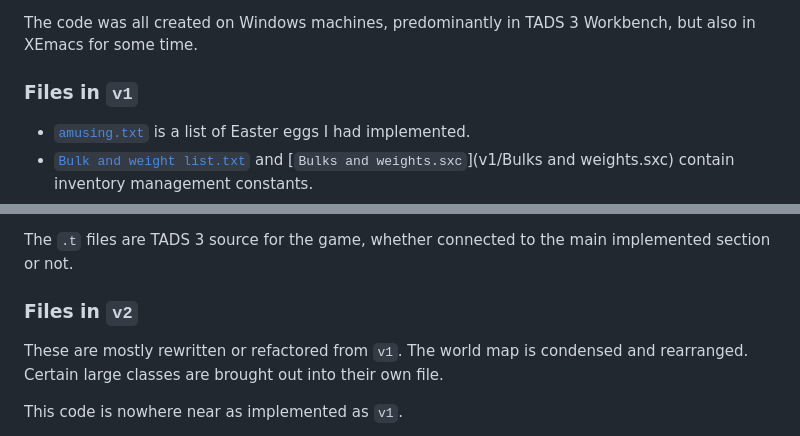
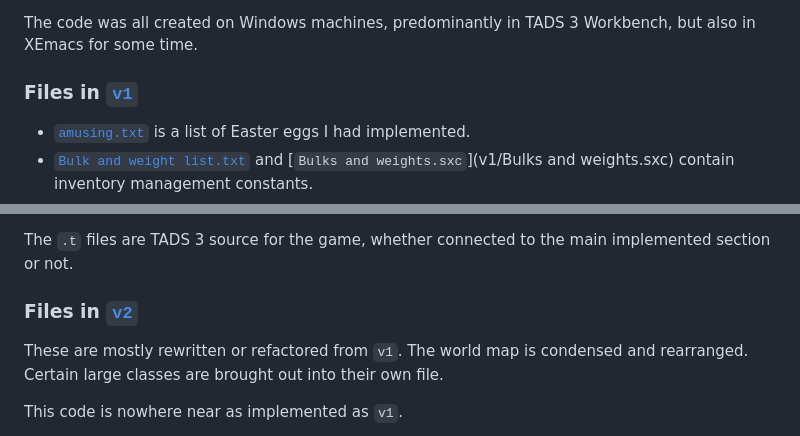
Before and after one commit to BrettWitty/convolution, a Markdown page: README.md, 2 parts joined by grey strips. Rendered like a GitHub page.

Commit message:
Add more links

```diff
--- a/README.md
+++ b/README.md
@@ -46,7 +46,7 @@ I removed all secondary build artifacts (`.t3o` files etc). I've kept the TADS 3
 
 The code was all created on Windows machines, predominantly in TADS 3 Workbench, but also in XEmacs for some time.
 
-### Files in `v1`
+### Files in [`v1`](v1/)
 
   * [`amusing.txt`](v1/amusing.txt) is a list of Easter eggs I had implemented.
   * [`Bulk and weight list.txt`](v1/Bulk%20and%20weight%20list.txt) and [`Bulks and weights.sxc`](v1/Bulks and weights.sxc) contain inventory management constants.
@@ -94,7 +94,7 @@ The code was all created on Windows machines, predominantly in TADS 3 Workbench,
 
 The `.t` files are TADS 3 source for the game, whether connected to the main implemented section or not.
 
-### Files in `v2`
+### Files in [`v2`](v2/)
 
 These are mostly rewritten or refactored from `v1`. The world map is condensed and rearranged. Certain large classes are brought out into their own file.
 
```
